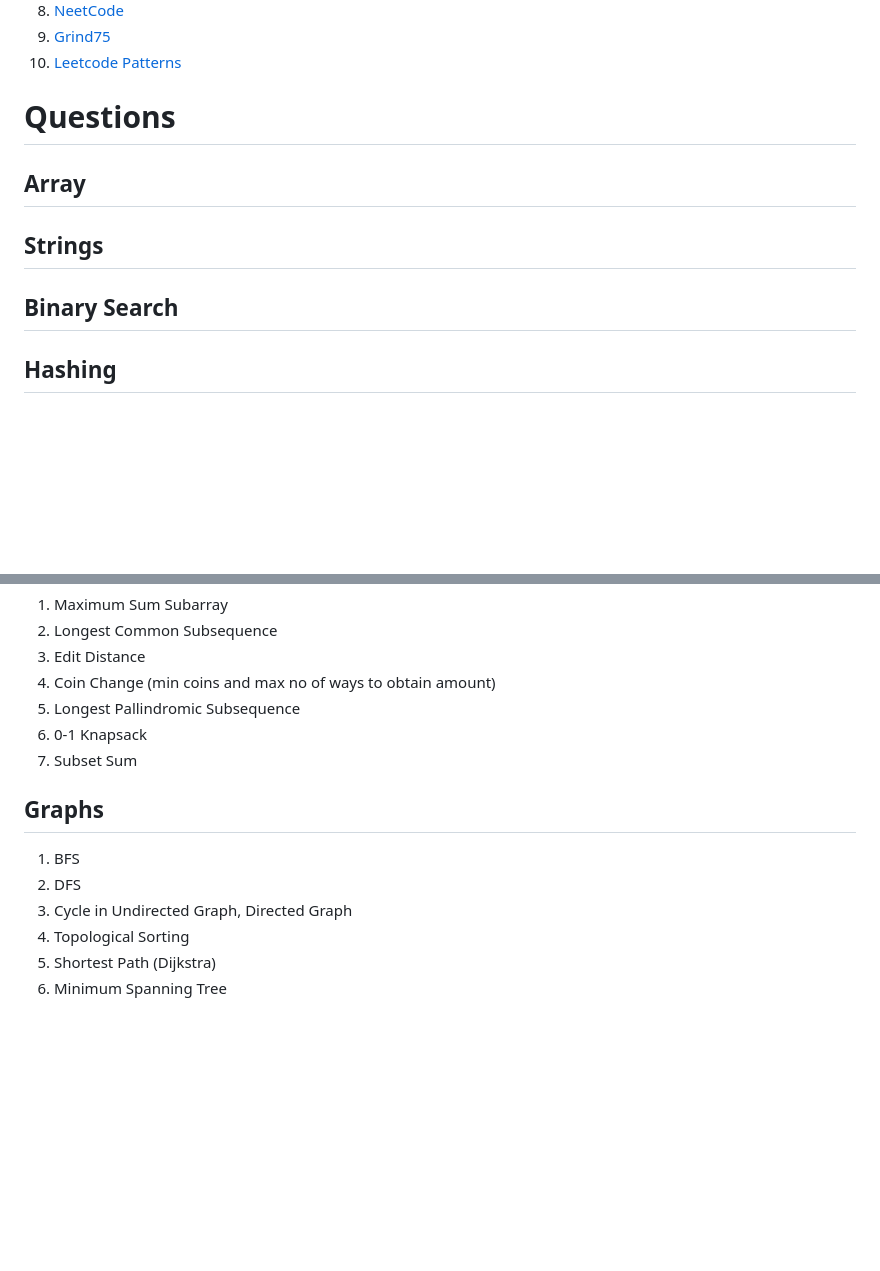
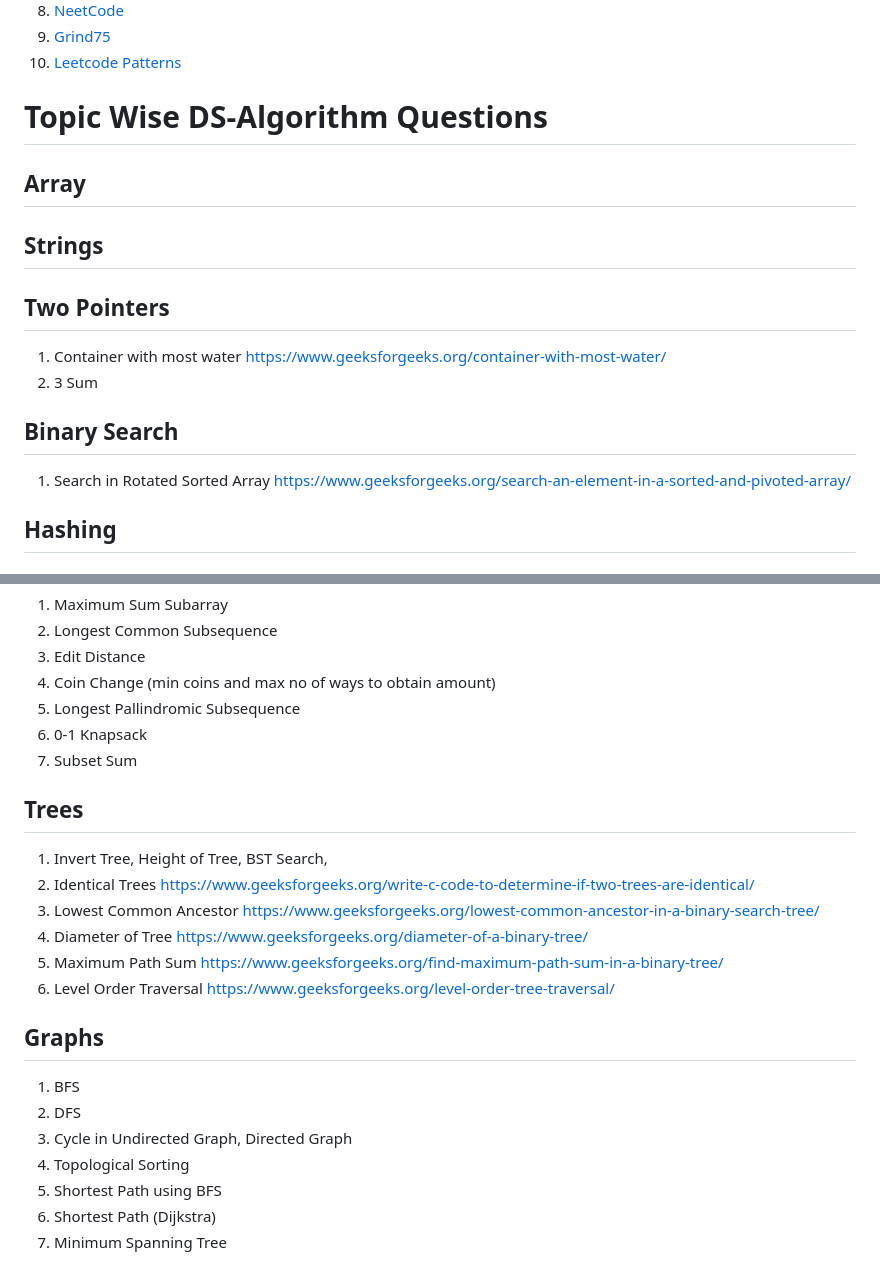
Before and after one commit to akramit/Placement-Preparation, a Markdown page: README.md, 2 parts joined by grey strips. GitHub-like rendering; blank space fills up the shorter version.

Commit message:
Added Tree questions

```diff
--- a/README.md
+++ b/README.md
@@ -34,10 +34,14 @@ During my preparation for placements, I came across various useful resources for
 7. [Grind75](https://www.techinterviewhandbook.org/grind75)
 8. [Leetcode Patterns](https://seanprashad.com/leetcode-patterns/)
 
-# Questions
+# Topic Wise DS-Algorithm Questions
 ## Array
 ## Strings
+## Two Pointers
+1. Container with most water https://www.geeksforgeeks.org/container-with-most-water/
+2. 3 Sum
 ## Binary Search
+1. Search in Rotated Sorted Array https://www.geeksforgeeks.org/search-an-element-in-a-sorted-and-pivoted-array/
 ## Hashing
 ## Linked List
 1. Rotate LinkedList https://www.geeksforgeeks.org/rotate-a-linked-list/
@@ -58,11 +62,19 @@ During my preparation for placements, I came across various useful resources for
 5. Longest Pallindromic Subsequence
 6. 0-1 Knapsack
 7. Subset Sum
+## Trees
+1. Invert Tree, Height of Tree, BST Search,
+2. Identical Trees https://www.geeksforgeeks.org/write-c-code-to-determine-if-two-trees-are-identical/
+2. Lowest Common Ancestor https://www.geeksforgeeks.org/lowest-common-ancestor-in-a-binary-search-tree/
+3. Diameter of Tree https://www.geeksforgeeks.org/diameter-of-a-binary-tree/
+4. Maximum Path Sum https://www.geeksforgeeks.org/find-maximum-path-sum-in-a-binary-tree/
+5. Level Order Traversal https://www.geeksforgeeks.org/level-order-tree-traversal/
 ## Graphs
 1. BFS
 2. DFS
 3. Cycle in Undirected Graph, Directed Graph
 4. Topological Sorting
+5. Shortest Path using BFS
 5. Shortest Path (Dijkstra)
 6. Minimum Spanning Tree
 ## Miscellaneous
```
